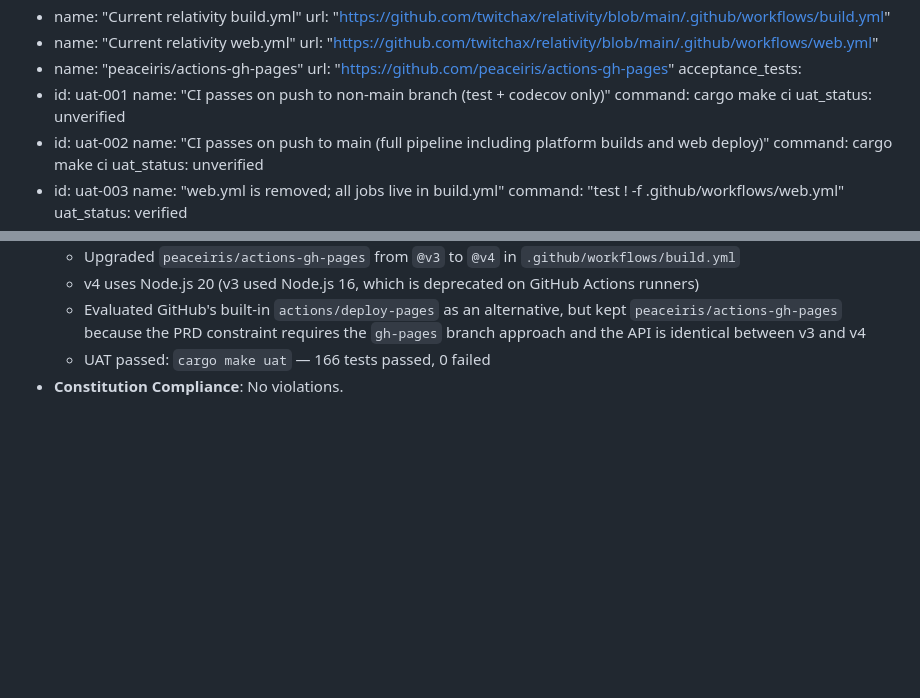
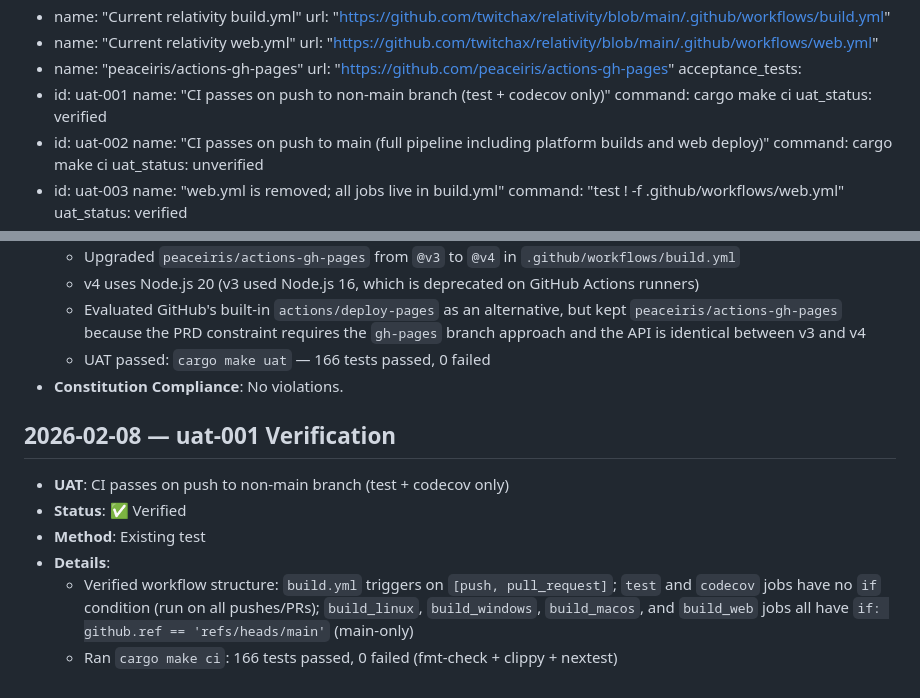
Before and after one commit to twitchax/relativity, a Markdown page: .mr/prds/PRD-0008-ci-improvements.md, 2 parts joined by grey strips. GitHub-like rendering; blank space fills up the shorter version.

Commit message:
prd(PRD-0008)uat(uat-001): verify CI passes on non-main branch push

```diff
--- a/.mr/prds/PRD-0008-ci-improvements.md
+++ b/.mr/prds/PRD-0008-ci-improvements.md
@@ -27,7 +27,7 @@ acceptance_tests:
   - id: uat-001
     name: "CI passes on push to non-main branch (test + codecov only)"
     command: cargo make ci
-    uat_status: unverified
+    uat_status: verified
   - id: uat-002
     name: "CI passes on push to main (full pipeline including platform builds and web deploy)"
     command: cargo make ci
@@ -263,3 +263,11 @@ Port from microralph, adapting:
   - Evaluated GitHub's built-in `actions/deploy-pages` as an alternative, but kept `peaceiris/actions-gh-pages` because the PRD constraint requires the `gh-pages` branch approach and the API is identical between v3 and v4
   - UAT passed: `cargo make uat` — 166 tests passed, 0 failed
 - **Constitution Compliance**: No violations.
+
+## 2026-02-08 — uat-001 Verification
+- **UAT**: CI passes on push to non-main branch (test + codecov only)
+- **Status**: ✅ Verified
+- **Method**: Existing test
+- **Details**:
+  - Verified workflow structure: `build.yml` triggers on `[push, pull_request]`; `test` and `codecov` jobs have no `if` condition (run on all pushes/PRs); `build_linux`, `build_windows`, `build_macos`, and `build_web` jobs all have `if: github.ref == 'refs/heads/main'` (main-only)
+  - Ran `cargo make ci`: 166 tests passed, 0 failed (fmt-check + clippy + nextest)
```
